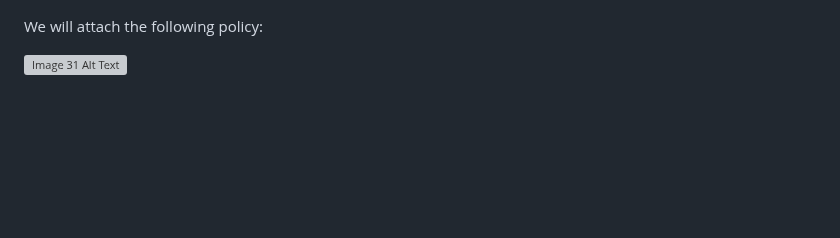
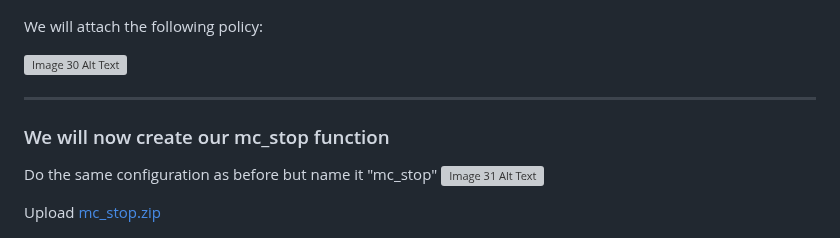
Before and after one commit to foulscar/AWSmcserverautomation, a Markdown page: README.md, the part around one of its changes. Drawn GitHub-style; blank space fills up the shorter version; grey boxes are pictures that could not be loaded.

```diff
--- a/README.md
+++ b/README.md
@@ -331,9 +331,16 @@ Click "Add permissions" then click "Attach policies"
 
 We will attach the following policy:
 
+![Image 30 Alt Text](images/image30.png)
+
+---
+
+### We will now create our mc_stop function
+
+Do the same configuration as before but name it "mc_stop"
 ![Image 31 Alt Text](images/image31.png)
 
-
+Upload [mc_stop.zip](/mc_stop.zip)
 
 ![Image 32 Alt Text](images/image32.png)
 ![Image 33 Alt Text](images/image33.png)
```
Also changed, not shown: other parts of README.md (+57 -3 lines).
